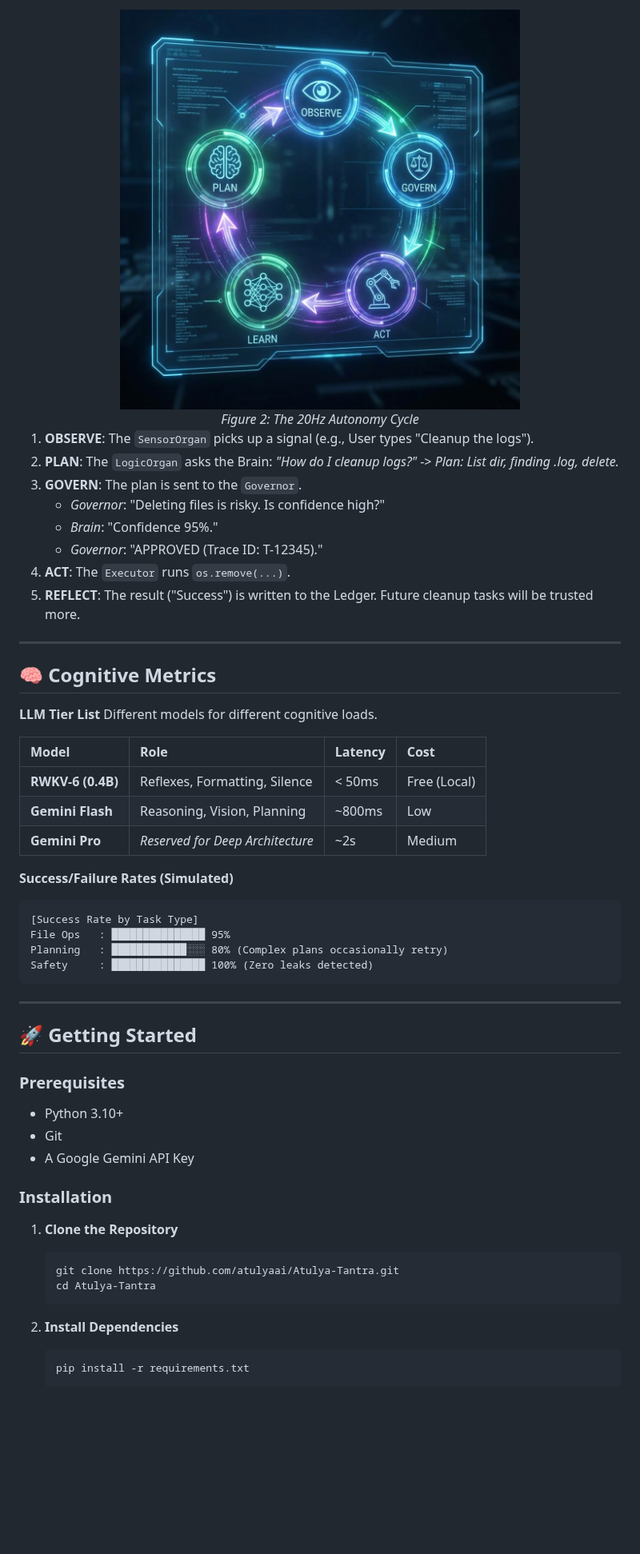
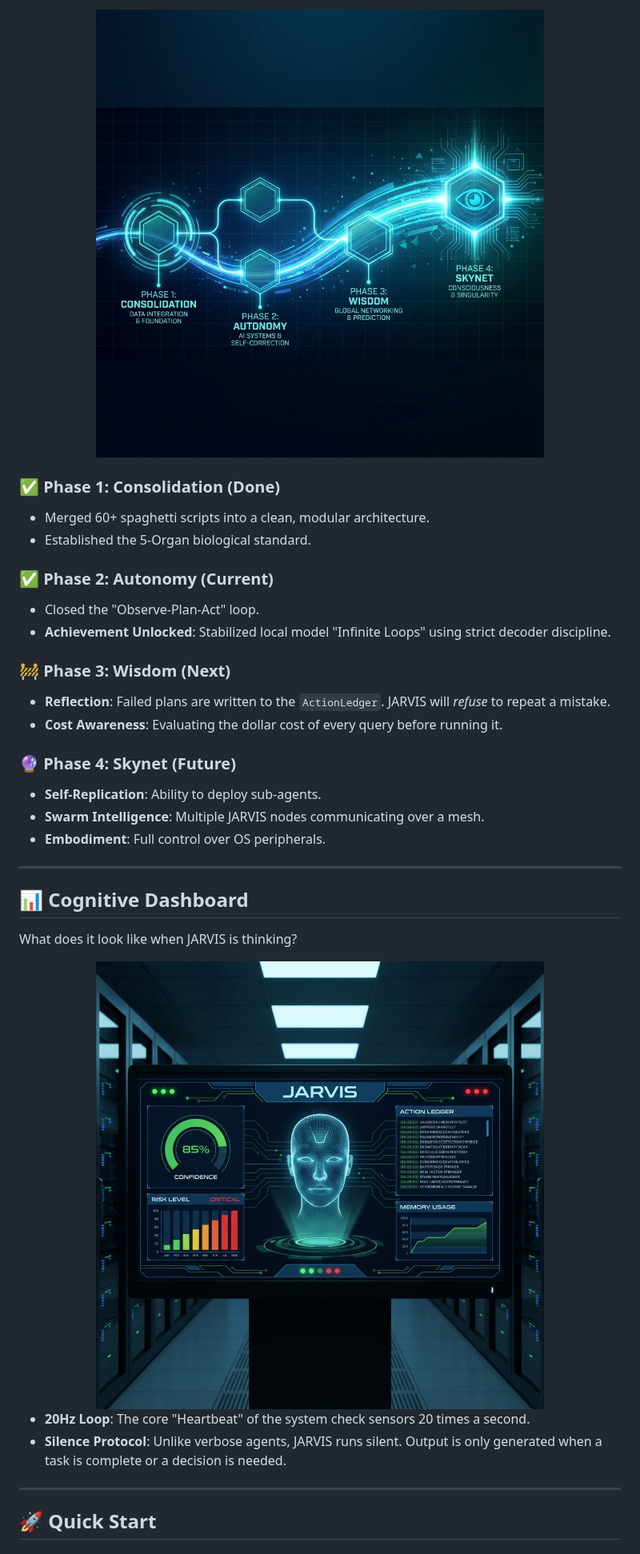
Before and after one commit to atulyaai/Atulya-Tantra, a Markdown page: README.md, the part around one of its changes. Shown at 80% size. GitHub-like rendering; pictures changed too: docs/assets/dashboard.png (added), docs/assets/timeline.png (added); blank space fills up the shorter version.

Commit message:
Docs: Ultimate README with wide visuals, USP analysis, and Roadmap

````diff
--- a/README.md
+++ b/README.md
@@ -81,59 +68,39 @@ How does JARVIS actually *work*? It runs a continuous 20Hz cognitive cycle:
 
 <div align="center">
-  <img src="docs/assets/agentic_loop.png" width="500" alt="Agentic Loop">
-  <br>
-  <em>Figure 2: The 20Hz Autonomy Cycle</em>
+  <img src="docs/assets/timeline.png" width="100%" alt="Project Roadmap">
 </div>
 
-1.  **OBSERVE**: The `SensorOrgan` picks up a signal (e.g., User types "Cleanup the logs").
-2.  **PLAN**: The `LogicOrgan` asks the Brain: *"How do I cleanup logs?"* -> *Plan: List dir, finding .log, delete.*
-3.  **GOVERN**: The plan is sent to the `Governor`.
-    *   *Governor*: "Deleting files is risky. Is confidence high?"
-    *   *Brain*: "Confidence 95%."
-    *   *Governor*: "APPROVED (Trace ID: T-12345)."
-4.  **ACT**: The `Executor` runs `os.remove(...)`.
-5.  **REFLECT**: The result ("Success") is written to the Ledger. Future cleanup tasks will be trusted more.
+### ✅ Phase 1: Consolidation (Done)
+*   Merged 60+ spaghetti scripts into a clean, modular architecture.
+*   Established the 5-Organ biological standard.
+
+### ✅ Phase 2: Autonomy (Current)
+*   Closed the "Observe-Plan-Act" loop.
+*   **Achievement Unlocked**: Stabilized local model "Infinite Loops" using strict decoder discipline.
+
+### 🚧 Phase 3: Wisdom (Next)
+*   **Reflection**: Failed plans are written to the `ActionLedger`. JARVIS will *refuse* to repeat a mistake.
+*   **Cost Awareness**: Evaluating the dollar cost of every query before running it.
+
+### 🔮 Phase 4: Skynet (Future)
+*   **Self-Replication**: Ability to deploy sub-agents.
+*   **Swarm Intelligence**: Multiple JARVIS nodes communicating over a mesh.
+*   **Embodiment**: Full control over OS peripherals.
 
 ---
 
-## 🧠 Cognitive Metrics
+## 📊 Cognitive Dashboard
 
-**LLM Tier List**
-Different models for different cognitive loads.
+What does it look like when JARVIS is thinking?
 
-| Model | Role | Latency | Cost |
-| :--- | :--- | :--- | :--- |
-| **RWKV-6 (0.4B)** | Reflexes, Formatting, Silence | < 50ms | Free (Local) |
-| **Gemini Flash** | Reasoning, Vision, Planning | ~800ms | Low |
-| **Gemini Pro** | *Reserved for Deep Architecture* | ~2s | Medium |
+<div align="center">
+  <img src="docs/assets/dashboard.png" width="100%" alt="Neural Dashboard">
+</div>
 
-**Success/Failure Rates (Simulated)**
-```text
-[Success Rate by Task Type]
-File Ops   : ███████████████ 95%
-Planning   : ████████████░░░ 80% (Complex plans occasionally retry)
-Safety     : ███████████████ 100% (Zero leaks detected)
-```
+*   **20Hz Loop**: The core "Heartbeat" of the system check sensors 20 times a second.
+*   **Silence Protocol**: Unlike verbose agents, JARVIS runs silent. Output is only generated when a task is complete or a decision is needed.
 
 ---
 
-## 🚀 Getting Started
+## 🚀 Quick Start
 
-### Prerequisites
-*   Python 3.10+
-*   Git
-*   A Google Gemini API Key
-
-### Installation
-
-1.  **Clone the Repository**
-    ```bash
-    git clone https://github.com/atulyaai/Atulya-Tantra.git
-    cd Atulya-Tantra
-    ```
-
-2.  **Install Dependencies**
-    ```bash
-    pip install -r requirements.txt
-    ```
-
````
Also changed, not shown: other parts of README.md (+53 -85 lines), docs/assets/comparison.png (added).
